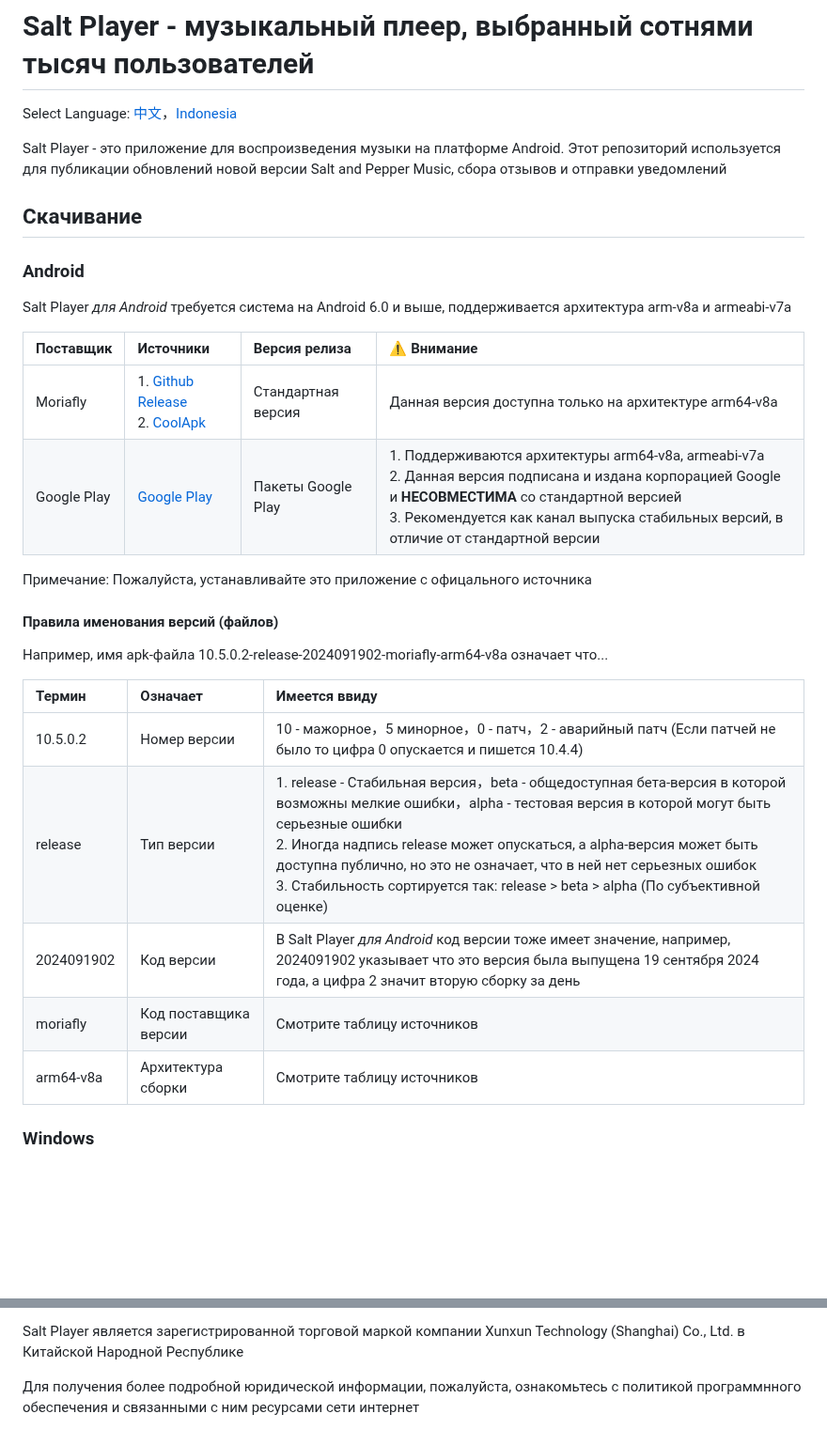
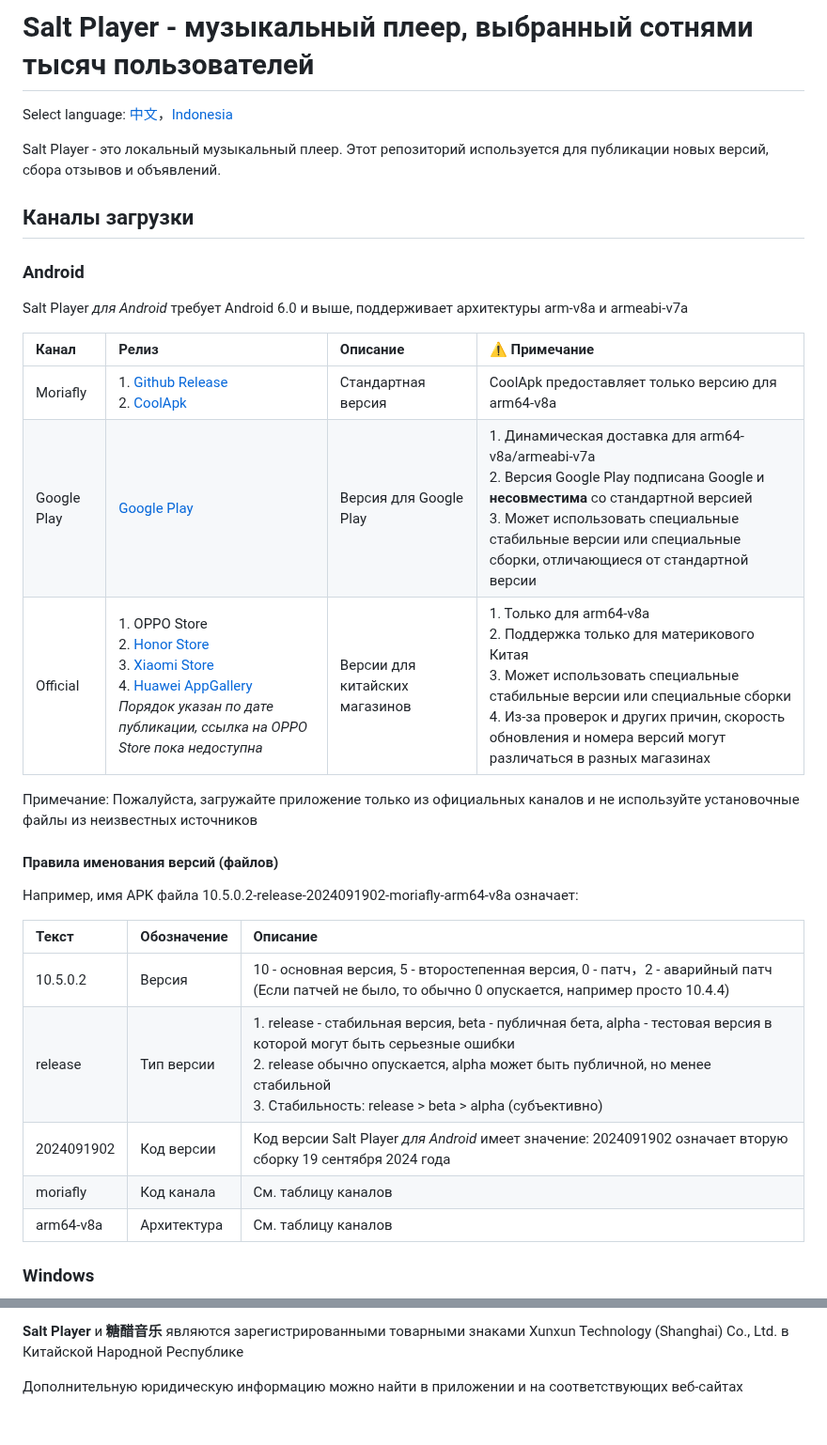
Before and after one commit to Moriafly/SaltPlayerSource, a Markdown page: README-RU.md, 2 parts joined by grey strips. Shown at 94% size. GitHub-like rendering; blank space fills up the shorter version.

```diff
--- a/README-RU.md
+++ b/README-RU.md
@@ -2,34 +2,35 @@
 
 # Salt Player - музыкальный плеер, выбранный сотнями тысяч пользователей
 
-Select Language: [中文](https://github.com/Moriafly/SaltPlayerSource/blob/main/README.md)，[Indonesia](https://github.com/Moriafly/SaltPlayerSource/tree/main/README-ID.md)
+Select language: [中文](https://github.com/Moriafly/SaltPlayerSource/blob/main/README.md)，[Indonesia](https://github.com/Moriafly/SaltPlayerSource/tree/main/README-ID.md)
 
-Salt Player - это приложение для воспроизведения музыки на платформе Android. Этот репозиторий используется для публикации обновлений новой версии Salt and Pepper Music, сбора отзывов и отправки уведомлений
+Salt Player - это локальный музыкальный плеер. Этот репозиторий используется для публикации новых версий, сбора отзывов и объявлений.
 
-## Скачивание
+## Каналы загрузки
 
 ### Android
 
-Salt Player *для Android* требуется система на Android 6.0 и выше, поддерживается архитектура arm-v8a и armeabi-v7a
+Salt Player *для Android* требует Android 6.0 и выше, поддерживает архитектуры arm-v8a и armeabi-v7a
 
-| Поставщик | Источники | Версия релиза | ⚠️ Внимание |
+| Канал | Релиз | Описание | ⚠️ Примечание |
 |:--|:--|:--|:--|
-| Moriafly | 1. [Github Release](https://github.com/Moriafly/SaltPlayerSource/releases) <br> 2. [CoolApk](https://www.coolapk.com/apk/284064) | Стандартная версия | Данная версия доступна только на архитектуре arm64-v8a |
-| Google Play | [Google Play](https://play.google.com/store/apps/details?id=com.salt.music) | Пакеты Google Play | 1. Поддерживаются архитектуры arm64-v8a, armeabi-v7a <br> 2. Данная версия подписана и издана корпорацией Google и **НЕСОВМЕСТИМА** со стандартной версией <br> 3. Рекомендуется как канал выпуска стабильных версий, в отличие от стандартной версии |
+| Moriafly | 1. [Github Release](https://github.com/Moriafly/SaltPlayerSource/releases) <br> 2. [CoolApk](https://www.coolapk.com/apk/284064) | Стандартная версия | CoolApk предоставляет только версию для arm64-v8a |
+| Google Play | [Google Play](https://play.google.com/store/apps/details?id=com.salt.music) | Версия для Google Play | 1. Динамическая доставка для arm64-v8a/armeabi-v7a <br> 2. Версия Google Play подписана Google и **несовместима** со стандартной версией <br> 3. Может использовать специальные стабильные версии или специальные сборки, отличающиеся от стандартной версии |
+| Official | 1. OPPO Store <br> 2. [Honor Store](https://appmarket-h5.cloud.honor.com/h5/share/latest/index.html?shareId=1842107500028387328&shareTo=copyLink) <br> 3. [Xiaomi Store](http://app.xiaomi.com/detail/1610743) <br> 4. [Huawei AppGallery](https://url.cloud.huawei.com/sztUvRf1XW) <br> *Порядок указан по дате публикации, ссылка на OPPO Store пока недоступна* | Версии для китайских магазинов | 1. Только для arm64-v8a <br> 2. Поддержка только для материкового Китая <br> 3. Может использовать специальные стабильные версии или специальные сборки <br> 4. Из-за проверок и других причин, скорость обновления и номера версий могут различаться в разных магазинах |
 
-Примечание: Пожалуйста, устанавливайте это приложение с офицального источника
+Примечание: Пожалуйста, загружайте приложение только из официальных каналов и не используйте установочные файлы из неизвестных источников
 
 #### Правила именования версий (файлов)
 
-Например, имя apk-файла 10.5.0.2-release-2024091902-moriafly-arm64-v8a означает что...
+Например, имя APK файла 10.5.0.2-release-2024091902-moriafly-arm64-v8a означает:
 
-| Термин | Означает | Имеется ввиду |
+| Текст | Обозначение | Описание |
 |:--|:--|:--|
-| 10.5.0.2 | Номер версии | 10 - мажорное，5 минорное，0 - патч，2 - аварийный патч (Если патчей не было то цифра 0 опускается и пишется 10.4.4) |
-| release | Тип версии | 1. release - Стабильная версия，beta - общедоступная бета-версия в которой возможны мелкие ошибки，alpha - тестовая версия в которой могут быть серьезные ошибки <br> 2. Иногда надпись release может опускаться, а alpha-версия может быть доступна публично, но это не означает, что в ней нет серьезных ошибок <br> 3. Стабильность сортируется так: release > beta > alpha (По субъективной оценке) |
-| 2024091902 | Код версии | В Salt Player *для Android* код версии тоже имеет значение, например, 2024091902 указывает что это версия была выпущена 19 сентября 2024 года, а цифра 2 значит вторую сборку за день |
-| moriafly | Код поставщика версии | Смотрите таблицу источников |
-| arm64-v8a | Архитектура сборки | Смотрите таблицу источников |
+| 10.5.0.2 | Версия | 10 - основная версия, 5 - второстепенная версия, 0 - патч，2 - аварийный патч (Если патчей не было, то обычно 0 опускается, например просто 10.4.4) |
+| release | Тип версии | 1. release - стабильная версия, beta - публичная бета, alpha - тестовая версия в которой могут быть серьезные ошибки <br> 2. release обычно опускается, alpha может быть публичной, но менее стабильной <br> 3. Стабильность: release > beta > alpha (субъективно) |
+| 2024091902 | Код версии | Код версии Salt Player *для Android* имеет значение: 2024091902 означает вторую сборку 19 сентября 2024 года |
+| moriafly | Код канала | См. таблицу каналов |
+| arm64-v8a | Архитектура | См. таблицу каналов |
 
 ### Windows
 
@@ -80,4 +82,4 @@ Salt Player *для Android* требуется система на Android 6.0
 
-Salt Player является зарегистрированной торговой маркой компании Xunxun Technology (Shanghai) Co., Ltd. в Китайской Народной Республике
+**Salt Player** и **糖醋音乐** являются зарегистрированными товарными знаками Xunxun Technology (Shanghai) Co., Ltd. в Китайской Народной Республике
 
-Для получения более подробной юридической информации, пожалуйста, ознакомьтесь с политикой программнного обеспечения и связанными с ним ресурсами сети интернет
+Дополнительную юридическую информацию можно найти в приложении и на соответствующих веб-сайтах
```
Also changed, not shown: other parts of README-RU.md (+19 -18 lines).
